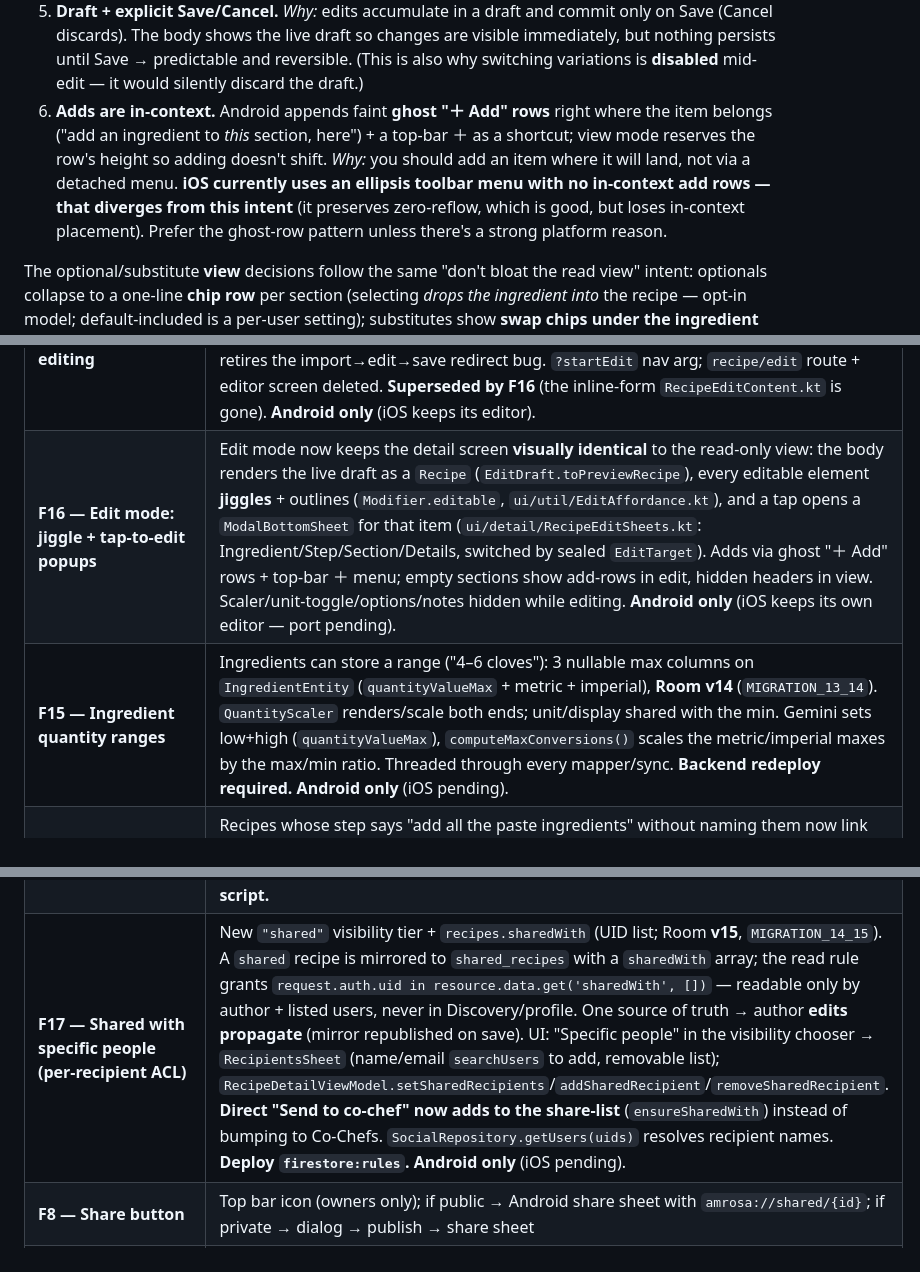
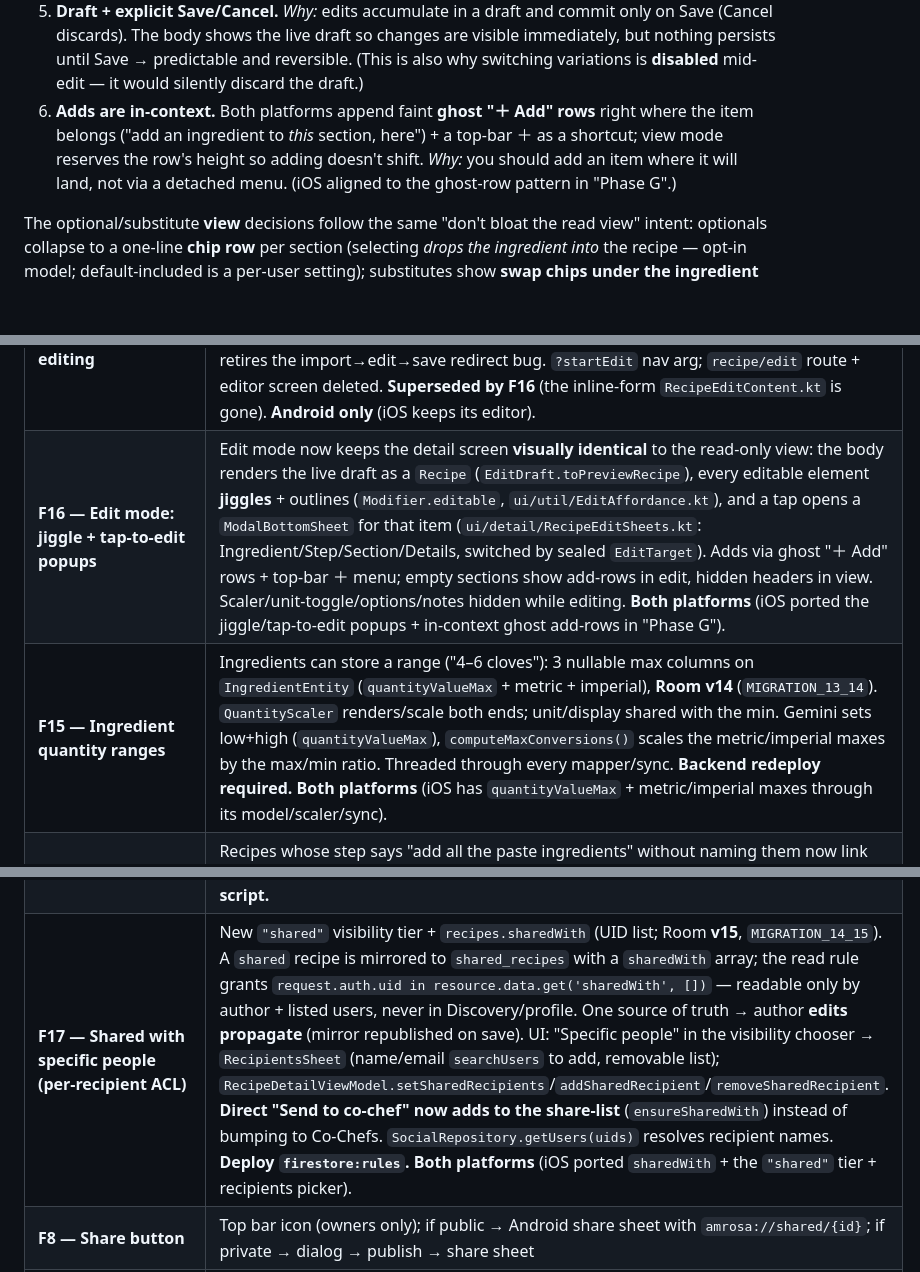
Before and after one commit to tanaynigam/Amrosa, a Markdown page: CLAUDE.md, 3 parts joined by grey strips. Rendered like a GitHub page; blank space fills up the shorter version.

Commit message:
docs: refresh iOS parity status in CLAUDE.md after iOS merge
The iOS branch (Phases A–G) ported F15 ranges, optional chips + default,
remembered selections, substitutes, F17 sharedWith, and in-context ghost
add-rows. Mark those Done-table + gap entries as ported on both platforms;
fix the stale F4 "iOS has no ghost rows" rationale and the internal
contradiction in the F16 gap body. F18 (recipe_notes thread) remains the one
genuine iOS gap.

Co-Authored-By: Claude Opus 4.8 <noreply@anthropic.com>

```diff
--- a/CLAUDE.md
+++ b/CLAUDE.md
@@ -451,12 +451,10 @@ edit-mode decision, as a set of **invariants** both platforms must honour:
    discards). The body shows the live draft so changes are visible immediately, but nothing persists until
    Save → predictable and reversible. (This is also why switching variations is **disabled** mid-edit — it
    would silently discard the draft.)
-6. **Adds are in-context.** Android appends faint **ghost "＋ Add" rows** right where the item belongs
+6. **Adds are in-context.** Both platforms append faint **ghost "＋ Add" rows** right where the item belongs
    ("add an ingredient to *this* section, here") + a top-bar ＋ as a shortcut; view mode reserves the row's
-   height so adding doesn't shift. *Why:* you should add an item where it will land, not via a detached
-   menu. **iOS currently uses an ellipsis toolbar menu with no in-context add rows — that diverges from this
-   intent** (it preserves zero-reflow, which is good, but loses in-context placement). Prefer the ghost-row
-   pattern unless there's a strong platform reason.
+   height so adding doesn't shift. *Why:* you should add an item where it will land, not via a detached menu.
+   (iOS aligned to the ghost-row pattern in "Phase G".)
 
 The optional/substitute **view** decisions follow the same "don't bloat the read view" intent: optionals
 collapse to a one-line **chip row** per section (selecting *drops the ingredient into* the recipe — opt-in
@@ -1360,12 +1358,12 @@ CookingModeScreen  (pushed from RecipeDetailScreen)
 | **F13 — Discover people search** | The Discover search also matches **users** by name/email (`socialRepository.searchUsers`) — a "People" section above recipe results, each with a status-aware follow button (`sendFollowRequest`) and tap → their profile. `DiscoverViewModel.userResults`/`followStatuses`. **Both platforms** (iOS: `DiscoverPersonRow` + `openProfile` → `ProfileView`). |
 | **F13 — Discover Phase 3b (polish)** | Public chef profiles via user search (`ProfileViewModel` resolves co-chef vs public via `getFollowStatus`); explicit cuisine prefs (`UserPreferences`) overriding affinity, edited in Account; `CompactSearchField` (shorter); pull-to-refresh; **Discover promoted to the default tab**. **Android only** (iOS pending). |
 | **F14 — Inline recipe editing** | Replaced the separate `RecipeEditorScreen` with a **global Edit toggle on the detail screen** that edits in place. All editing logic ported into `RecipeDetailViewModel` (`EditDraft`). Adds **step-ingredient editing** (refs rewritten by `updateFullRecipe`) and retires the import→edit→save redirect bug. `?startEdit` nav arg; `recipe/edit` route + editor screen deleted. **Superseded by F16** (the inline-form `RecipeEditContent.kt` is gone). **Android only** (iOS keeps its editor). |
-| **F16 — Edit mode: jiggle + tap-to-edit popups** | Edit mode now keeps the detail screen **visually identical** to the read-only view: the body renders the live draft as a `Recipe` (`EditDraft.toPreviewRecipe`), every editable element **jiggles** + outlines (`Modifier.editable`, `ui/util/EditAffordance.kt`), and a tap opens a `ModalBottomSheet` for that item (`ui/detail/RecipeEditSheets.kt`: Ingredient/Step/Section/Details, switched by sealed `EditTarget`). Adds via ghost "＋ Add" rows + top-bar ＋ menu; empty sections show add-rows in edit, hidden headers in view. Scaler/unit-toggle/options/notes hidden while editing. **Android only** (iOS keeps its own editor — port pending). |
-| **F15 — Ingredient quantity ranges** | Ingredients can store a range ("4–6 cloves"): 3 nullable max columns on `IngredientEntity` (`quantityValueMax` + metric + imperial), **Room v14** (`MIGRATION_13_14`). `QuantityScaler` renders/scale both ends; unit/display shared with the min. Gemini sets low+high (`quantityValueMax`), `computeMaxConversions()` scales the metric/imperial maxes by the max/min ratio. Threaded through every mapper/sync. **Backend redeploy required.** **Android only** (iOS pending). |
+| **F16 — Edit mode: jiggle + tap-to-edit popups** | Edit mode now keeps the detail screen **visually identical** to the read-only view: the body renders the live draft as a `Recipe` (`EditDraft.toPreviewRecipe`), every editable element **jiggles** + outlines (`Modifier.editable`, `ui/util/EditAffordance.kt`), and a tap opens a `ModalBottomSheet` for that item (`ui/detail/RecipeEditSheets.kt`: Ingredient/Step/Section/Details, switched by sealed `EditTarget`). Adds via ghost "＋ Add" rows + top-bar ＋ menu; empty sections show add-rows in edit, hidden headers in view. Scaler/unit-toggle/options/notes hidden while editing. **Both platforms** (iOS ported the jiggle/tap-to-edit popups + in-context ghost add-rows in "Phase G"). |
+| **F15 — Ingredient quantity ranges** | Ingredients can store a range ("4–6 cloves"): 3 nullable max columns on `IngredientEntity` (`quantityValueMax` + metric + imperial), **Room v14** (`MIGRATION_13_14`). `QuantityScaler` renders/scale both ends; unit/display shared with the min. Gemini sets low+high (`quantityValueMax`), `computeMaxConversions()` scales the metric/imperial maxes by the max/min ratio. Threaded through every mapper/sync. **Backend redeploy required.** **Both platforms** (iOS has `quantityValueMax` + metric/imperial maxes through its model/scaler/sync). |
 | **Collective step-ingredient linking (import QOL)** | Recipes whose step says "add all the paste ingredients" without naming them now link every section/group ingredient: schema prompt rule + `linkOrphanIngredients()` server net (attaches unreferenced ingredients to their section's first step) + Android render-time fallback `augmentedStepRefs()` in cooking mode for already-imported recipes. **Backend redeploy required** for layers 1–2; the on-device fallback is **Android only** (iOS needs the same cooking-mode fallback). |
 | **Discover = leftmost tab** | `bottomTabs` reordered to `Discover · My Recipes · Shared · Account`; Discover is also the start destination. **Android only** (iOS should mirror the order). |
 | **Privacy: no private recipes in Discovery/profiles** | Fixed stale `shared_recipes` mirrors leaking into Discovery/profile. Rules reject `shared_recipes` create/update unless `visibility ∈ {shared, friends, public}`. Client reconciles the mirror: delete unpublishes any shared tier, `saveEdit` unpublishes when private. One-off `backend/firestore/cleanup-private-mirrors.js` purges orphans (`SHARED_TIERS = {shared, friends, public}`). **Deploy `firestore:rules` + run cleanup script.** |
-| **F17 — Shared with specific people (per-recipient ACL)** | New `"shared"` visibility tier + `recipes.sharedWith` (UID list; Room **v15**, `MIGRATION_14_15`). A `shared` recipe is mirrored to `shared_recipes` with a `sharedWith` array; the read rule grants `request.auth.uid in resource.data.get('sharedWith', [])` — readable only by author + listed users, never in Discovery/profile. One source of truth → author **edits propagate** (mirror republished on save). UI: "Specific people" in the visibility chooser → `RecipientsSheet` (name/email `searchUsers` to add, removable list); `RecipeDetailViewModel.setSharedRecipients`/`addSharedRecipient`/`removeSharedRecipient`. **Direct "Send to co-chef" now adds to the share-list** (`ensureSharedWith`) instead of bumping to Co-Chefs. `SocialRepository.getUsers(uids)` resolves recipient names. **Deploy `firestore:rules`.** **Android only** (iOS pending). |
+| **F17 — Shared with specific people (per-recipient ACL)** | New `"shared"` visibility tier + `recipes.sharedWith` (UID list; Room **v15**, `MIGRATION_14_15`). A `shared` recipe is mirrored to `shared_recipes` with a `sharedWith` array; the read rule grants `request.auth.uid in resource.data.get('sharedWith', [])` — readable only by author + listed users, never in Discovery/profile. One source of truth → author **edits propagate** (mirror republished on save). UI: "Specific people" in the visibility chooser → `RecipientsSheet` (name/email `searchUsers` to add, removable list); `RecipeDetailViewModel.setSharedRecipients`/`addSharedRecipient`/`removeSharedRecipient`. **Direct "Send to co-chef" now adds to the share-list** (`ensureSharedWith`) instead of bumping to Co-Chefs. `SocialRepository.getUsers(uids)` resolves recipient names. **Deploy `firestore:rules`.** **Both platforms** (iOS ported `sharedWith` + the `"shared"` tier + recipients picker). |
 | **F8 — Share button** | Top bar icon (owners only); if public → Android share sheet with `amrosa://shared/{id}`; if private → dialog → publish → share sheet |
 | **F8 — Deep links + App Links** | HTTPS App Links (`https://amrosa-2ec82.web.app/shared/{id}`) + `amrosa://` fallback; `assetlinks.json` in Firebase Hosting; `navDeepLink` for both patterns in NavGraph |
 | **F8 — Firebase Hosting** | `shared.html` recipe viewer (browser fallback); `index.html` landing page; deployed at `amrosa-2ec82.web.app` |
```
Also changed, not shown: other parts of CLAUDE.md (+3 -3 lines).
